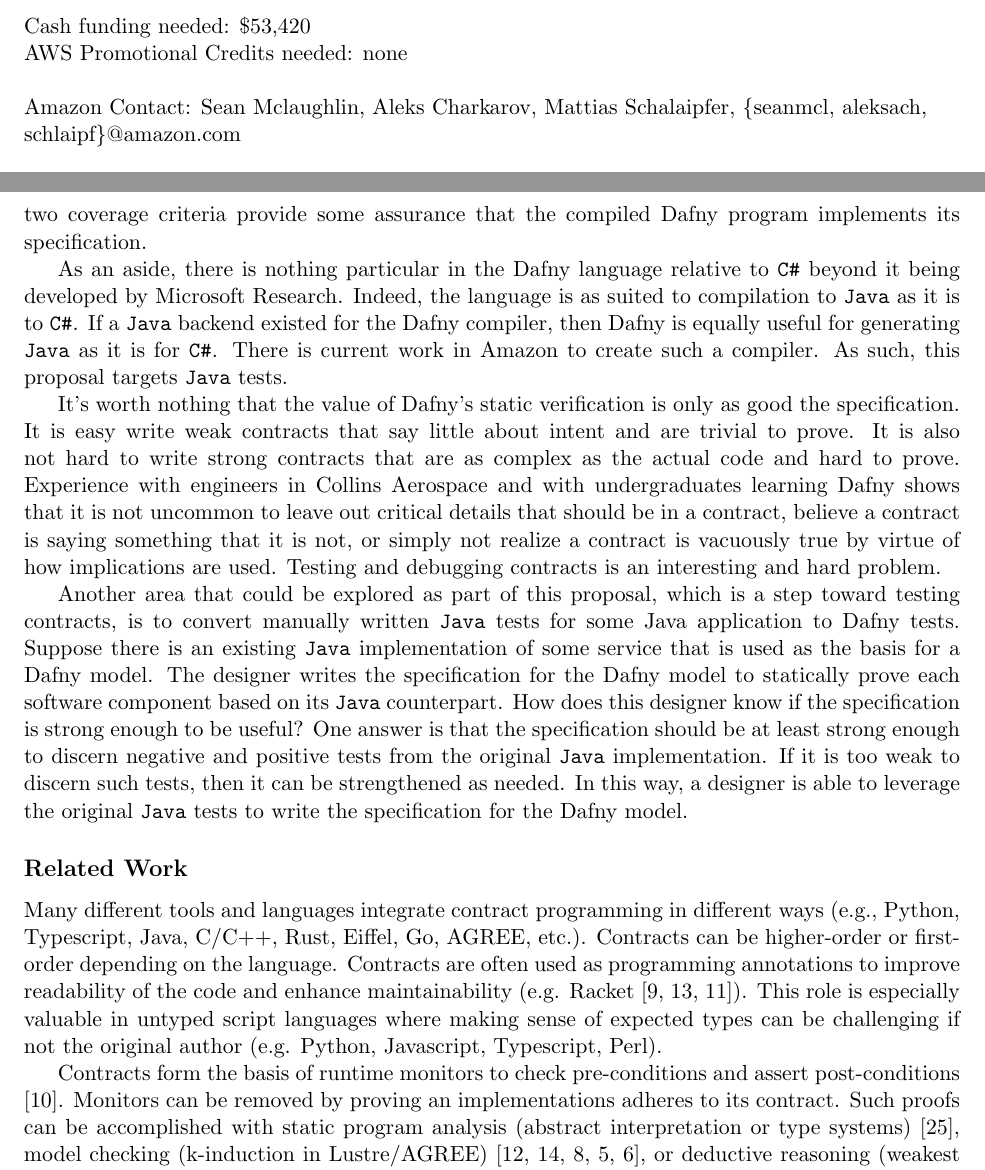
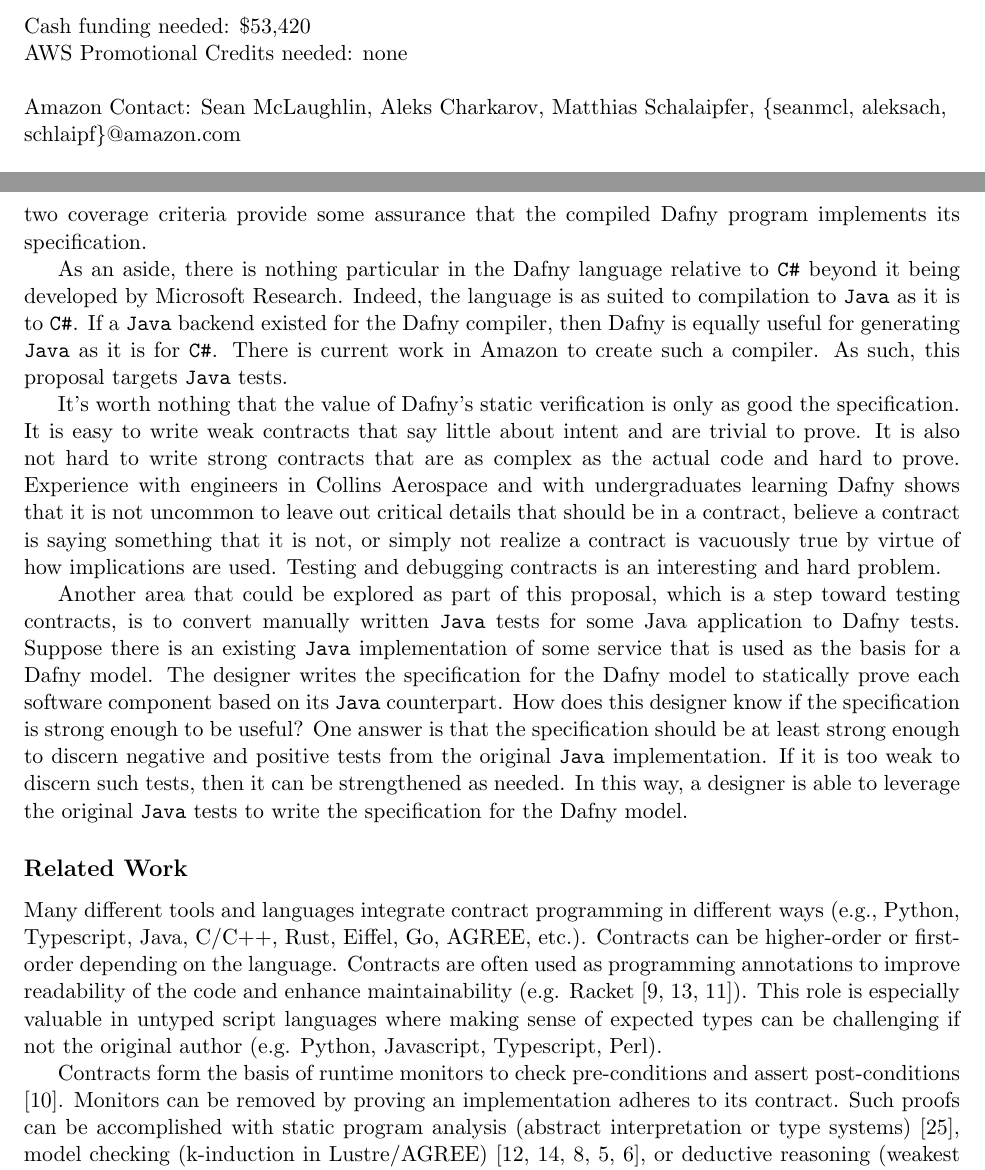
Before and after one commit to ericmercer/dafny-java-test-generation, a LaTeX paper (ara-proposal/proposal.tex): two parts of pages 1 and 2 of 8, joined at a grey line, cut so that both start at the same text. Compiled offline with pdfLaTeX.

Commit message:
Updates from Overleaf

```diff
--- a/ara-proposal/proposal.tex
+++ b/ara-proposal/proposal.tex
@@ -52,7 +52,7 @@
         Cash funding needed: \$53,420 \\
         AWS Promotional Credits needed: none\\
         \hfill \\
-        Amazon Contact: Sean Mclaughlin, Aleks Charkarov, Mattias Schalaipfer, \{seanmcl, aleksach, schlaipf\}@amazon.com}
+        Amazon Contact: Sean McLaughlin, Aleks Charkarov, Matthias Schalaipfer, \{seanmcl, aleksach, schlaipf\}@amazon.com}
 
 \maketitle
 
@@ -72,7 +72,7 @@ Proving that compilation exactly preserves the meaning of the original Dafny pro
 
 As an aside, there is nothing particular in the Dafny language relative to \texttt{C\#} beyond it being developed by Microsoft Research. Indeed, the language is as suited to compilation to \texttt{Java} as it is to \texttt{C\#}. If a \texttt{Java} backend existed for the Dafny compiler, then Dafny is equally useful for generating \texttt{Java} as it is for \texttt{C\#}. There is current work in Amazon to create such a compiler. As such, this proposal targets \texttt{Java} tests.
 
-It's worth nothing that the value of Dafny's static verification is only as good the specification. It is easy write weak contracts that say little about intent and are trivial to prove. It is also not hard to write strong contracts that are as complex as the actual code and hard to prove. Experience with engineers in Collins Aerospace and with undergraduates learning Dafny shows that it is not uncommon to leave out critical details that should be in a contract, believe a contract is saying something that it is not, or simply not realize a contract is vacuously true by virtue of how implications are used. Testing and debugging contracts is an interesting and hard problem.
+It's worth nothing that the value of Dafny's static verification is only as good the specification. It is easy to write weak contracts that say little about intent and are trivial to prove. It is also not hard to write strong contracts that are as complex as the actual code and hard to prove. Experience with engineers in Collins Aerospace and with undergraduates learning Dafny shows that it is not uncommon to leave out critical details that should be in a contract, believe a contract is saying something that it is not, or simply not realize a contract is vacuously true by virtue of how implications are used. Testing and debugging contracts is an interesting and hard problem.
 
 Another area that could be explored as part of this proposal, which is a step toward testing contracts, is to convert manually written \texttt{Java} tests for some Java application to Dafny tests. Suppose there is an existing \texttt{Java} implementation of some service that is used as the basis for a Dafny model. The designer writes the specification for the Dafny model to statically prove each software component based on its \texttt{Java} counterpart. How does this designer know if the specification is strong enough to be useful? One answer is that the specification should be at least strong enough to discern negative and positive tests from the original \texttt{Java} implementation. If it is too weak to discern such tests, then it can be strengthened as needed. In this way, a designer is able to leverage the original \texttt{Java} tests to write the specification for the Dafny model.
 
@@ -80,7 +80,7 @@ Another area that could be explored as part of this proposal, which is a step to
 
 Many different tools and languages integrate contract programming in different ways (e.g., Python, Typescript, Java, C/C++, Rust, Eiffel, Go, AGREE, etc.). Contracts can be higher-order or first-order depending on the language. Contracts are often used as programming annotations to improve readability of the code and enhance maintainability (e.g. Racket \cite{10.1145/3022670.2951930,10.1145/583852.581484,10.1145/2034574.2034800}). This role is especially valuable in untyped script languages where making sense of expected types can be challenging if not the original author (e.g. Python, Javascript, Typescript, Perl).
 
-Contracts form the basis of runtime monitors to check pre-conditions and assert post-conditions \cite{10.1007/978-3-642-28869-2_11}. Monitors can be removed by proving an implementations adheres to its contract. Such proofs can be accomplished with static program analysis (abstract interpretation or type systems) \cite{10.1145/3158139}, model checking (k-induction in Lustre/AGREE) \cite{10.1007/978-3-642-23702-7_26,10.1007/978-3-319-96142-2_3, 10.1007/978-3-642-28891-3_13, 10.1007/3-540-48249-0_34, 10.1007/978-3-319-41540-6_29}, or deductive reasoning (weakest pre-condition or strongest post-condition calculus) \cite{10.1007/3-540-45314-8_21, Huisman2016, 10.1007/978-3-642-27705-4_7, DBLP:series/lncs/10001, 10.1007/978-3-030-03421-4_4}. Counter-examples from failed proofs often are some of the very best tests (e.g., generating tests from counter-examples) \cite{Billeter:Thesis:2008}.
+Contracts form the basis of runtime monitors to check pre-conditions and assert post-conditions \cite{10.1007/978-3-642-28869-2_11}. Monitors can be removed by proving an implementation adheres to its contract. Such proofs can be accomplished with static program analysis (abstract interpretation or type systems) \cite{10.1145/3158139}, model checking (k-induction in Lustre/AGREE) \cite{10.1007/978-3-642-23702-7_26,10.1007/978-3-319-96142-2_3, 10.1007/978-3-642-28891-3_13, 10.1007/3-540-48249-0_34, 10.1007/978-3-319-41540-6_29}, or deductive reasoning (weakest pre-condition or strongest post-condition calculus) \cite{10.1007/3-540-45314-8_21, Huisman2016, 10.1007/978-3-642-27705-4_7, DBLP:series/lncs/10001, 10.1007/978-3-030-03421-4_4}. Counter-examples from failed proofs often are some of the very best tests (e.g., generating tests from counter-examples) \cite{Billeter:Thesis:2008}.
 
 Contracts are equally useful for automated testing \cite{10.1007/978-3-540-69507-3_9, Ciupa05automatictesting, 8471992, 8972014}. A post-condition is a pre-defined, and convenient, test oracle. The pre-condition is an equally convenient, and useful, input constraint for property based testing and fuzz testing. The contracts can even be employed in mutation analysis to generate tests to show the refinement relation between the contract and the implementing code \cite{KRENN200971}.
 
```
